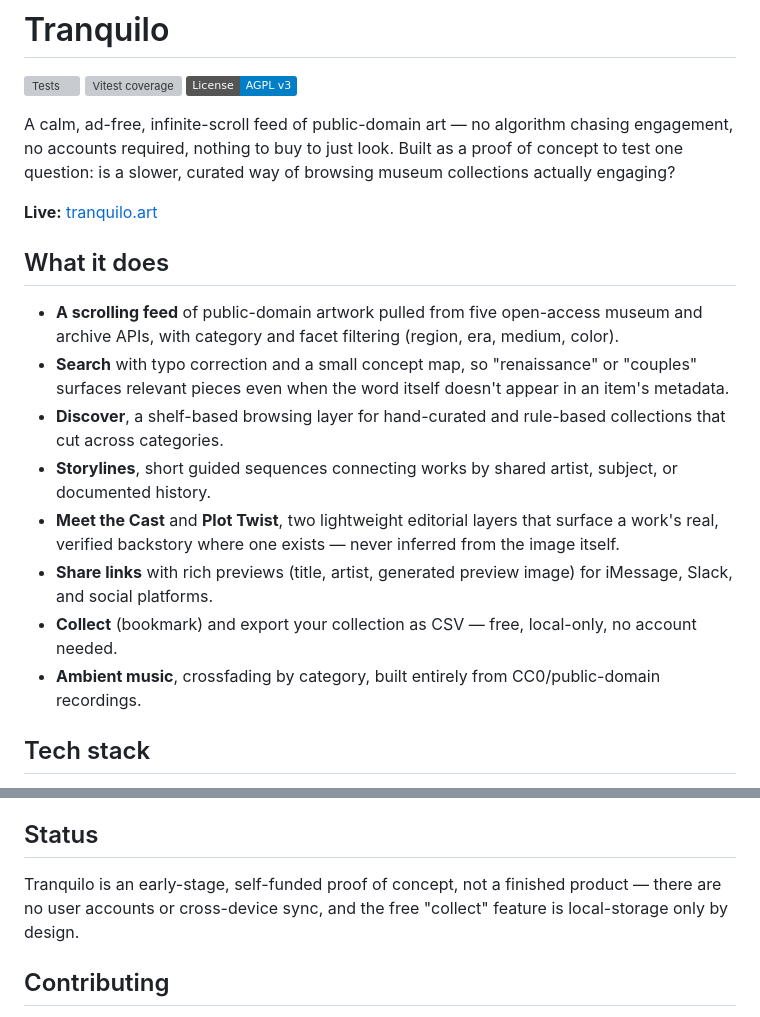
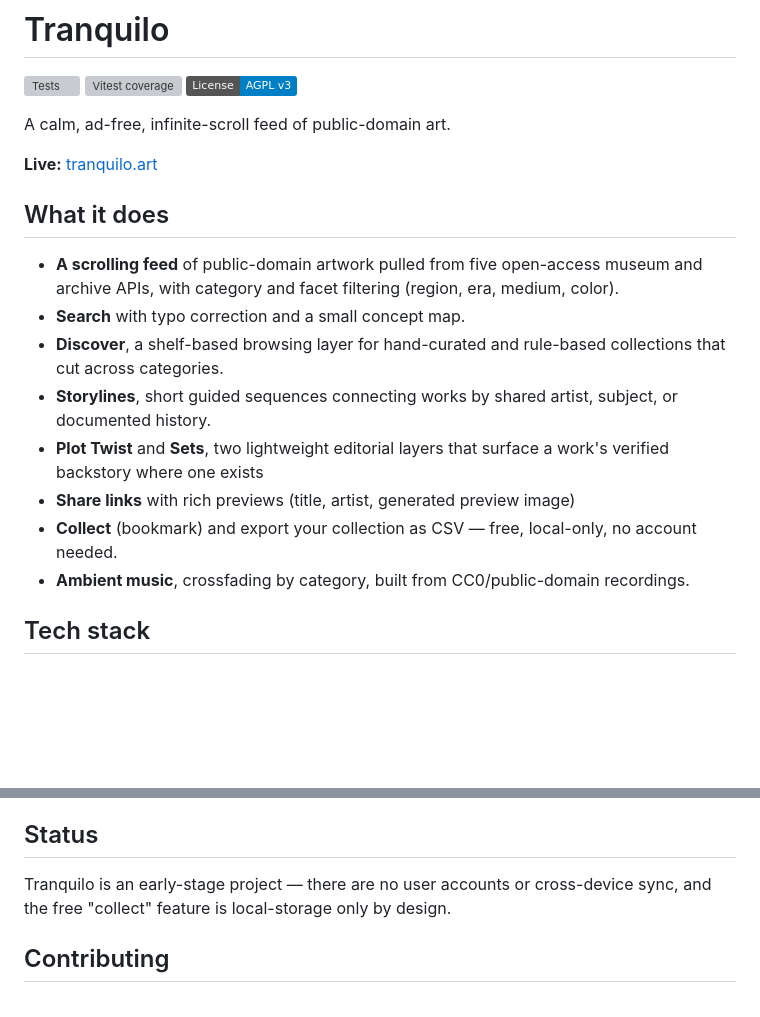
Before and after one commit to tranquilo-art/tranquilo-app, a Markdown page: README.md, 2 parts joined by grey strips. Drawn GitHub-style; badges without logos; blank space fills up the shorter version; grey boxes are pictures that could not be loaded.

Commit message:
Revise README for clarity and conciseness
Updated the README to simplify descriptions and improve clarity.

```diff
--- a/README.md
+++ b/README.md
@@ -13,20 +13,20 @@ the Free Software Foundation, either version 3 of the License, or
 [![Vitest coverage](https://img.shields.io/endpoint?url=https://raw.githubusercontent.com/loveycakes/artscroll/main/badges/coverage.json)](https://github.com/loveycakes/artscroll/actions/workflows/test.yml)
 [![License: AGPL v3](https://img.shields.io/badge/License-AGPL%20v3-blue.svg)](LICENSE)
 
-A calm, ad-free, infinite-scroll feed of public-domain art — no algorithm chasing engagement, no accounts required, nothing to buy to just look. Built as a proof of concept to test one question: is a slower, curated way of browsing museum collections actually engaging?
+A calm, ad-free, infinite-scroll feed of public-domain art.
 
 **Live:** [tranquilo.art](https://tranquilo.art)
 
 ## What it does
 
 - **A scrolling feed** of public-domain artwork pulled from five open-access museum and archive APIs, with category and facet filtering (region, era, medium, color).
-- **Search** with typo correction and a small concept map, so "renaissance" or "couples" surfaces relevant pieces even when the word itself doesn't appear in an item's metadata.
+- **Search** with typo correction and a small concept map.
 - **Discover**, a shelf-based browsing layer for hand-curated and rule-based collections that cut across categories.
 - **Storylines**, short guided sequences connecting works by shared artist, subject, or documented history.
-- **Meet the Cast** and **Plot Twist**, two lightweight editorial layers that surface a work's real, verified backstory where one exists — never inferred from the image itself.
-- **Share links** with rich previews (title, artist, generated preview image) for iMessage, Slack, and social platforms.
+- **Plot Twist** and **Sets**, two lightweight editorial layers that surface a work's verified backstory where one exists
+- **Share links** with rich previews (title, artist, generated preview image)
 - **Collect** (bookmark) and export your collection as CSV — free, local-only, no account needed.
-- **Ambient music**, crossfading by category, built entirely from CC0/public-domain recordings.
+- **Ambient music**, crossfading by category, built from CC0/public-domain recordings.
 
 ## Tech stack
 
@@ -92,7 +92,7 @@ That allowlist accepts CC0, Public Domain Mark, and CC BY of any version, and ex
 
 ## Status
 
-Tranquilo is an early-stage, self-funded proof of concept, not a finished product — there are no user accounts or cross-device sync, and the free "collect" feature is local-storage only by design.
+Tranquilo is an early-stage project — there are no user accounts or cross-device sync, and the free "collect" feature is local-storage only by design.
 
 ## Contributing
 
```
